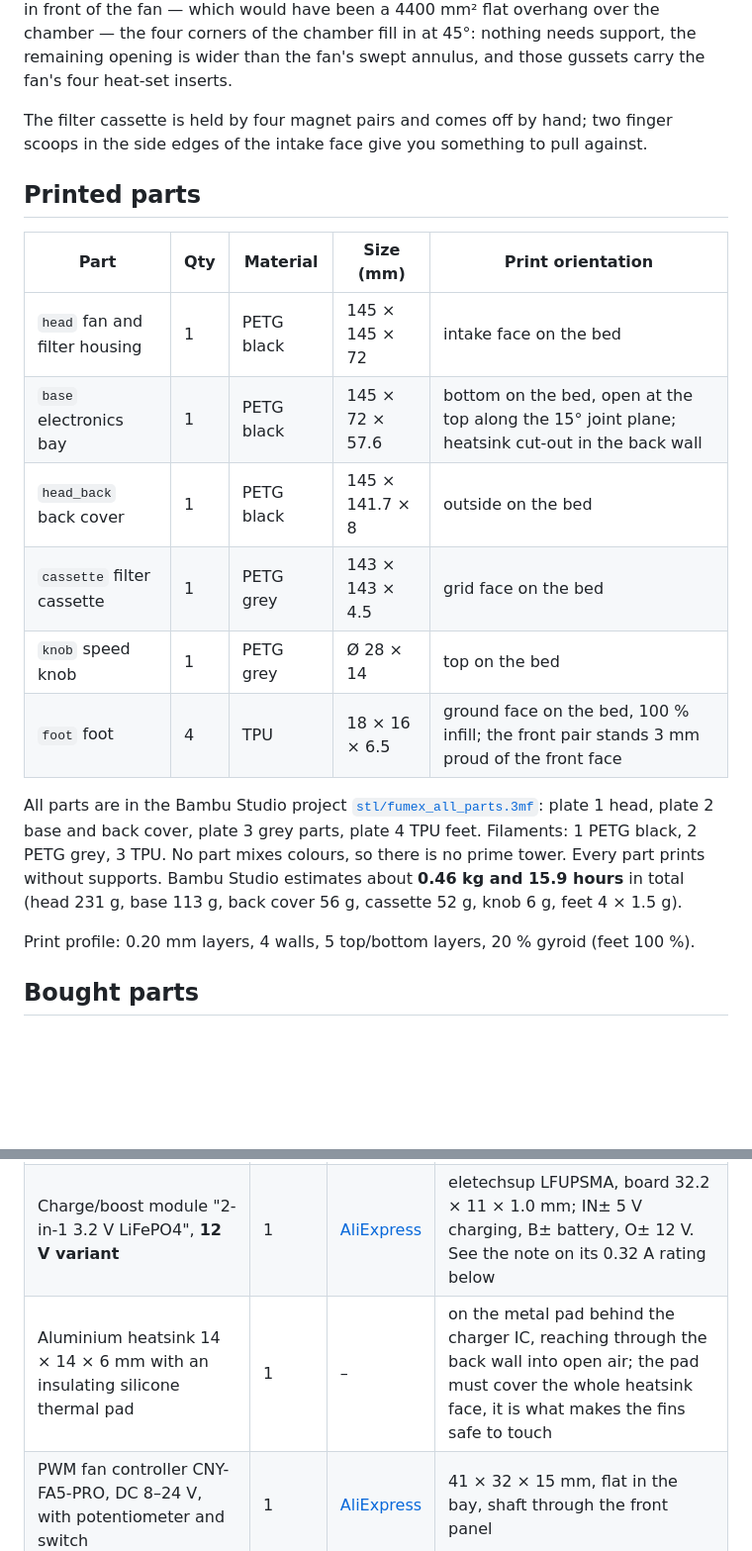
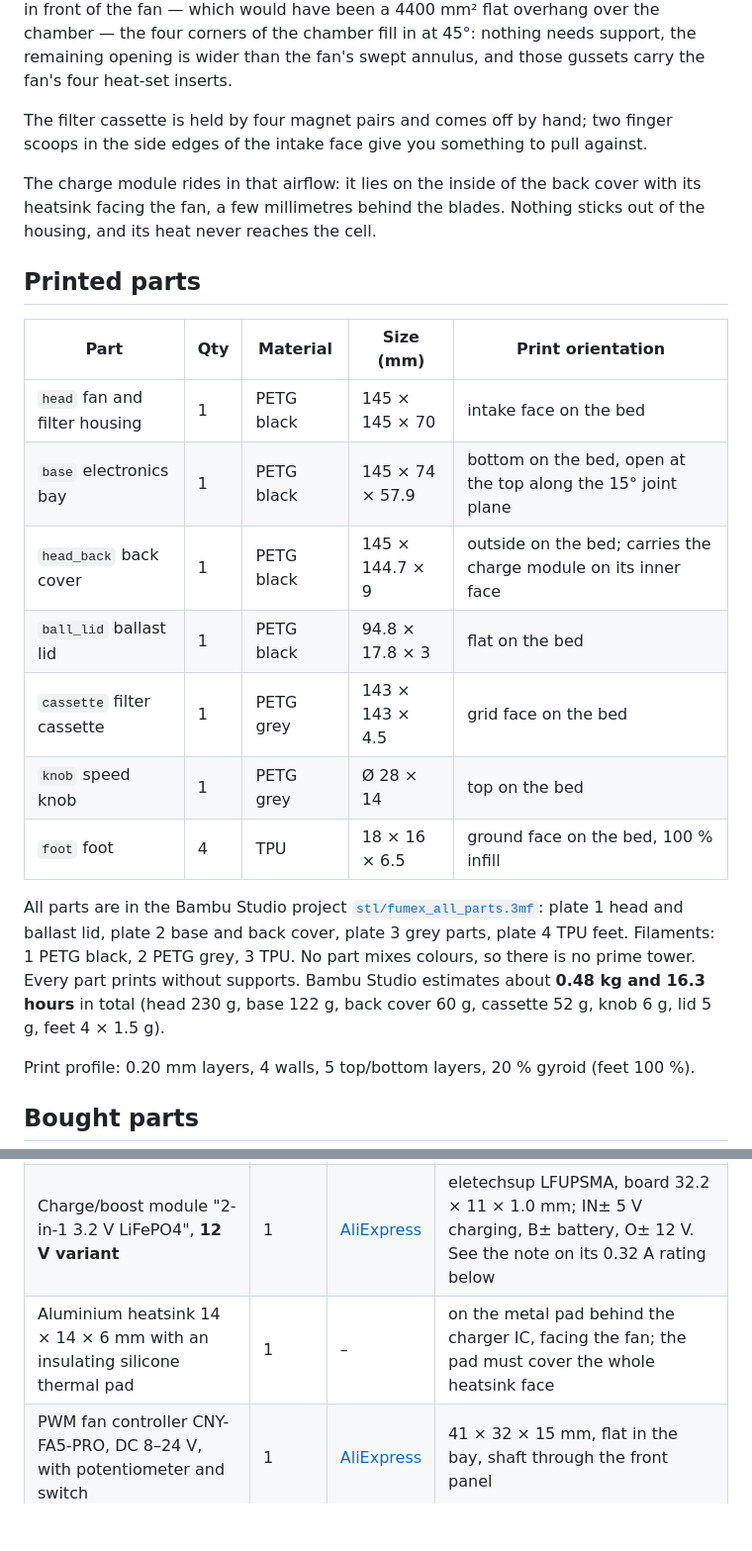
Before and after one commit to fhirschmann/fumex, a Markdown page: README.md, 2 parts joined by grey strips. Shown at 99% size. GitHub-like rendering; blank space fills up the shorter version.

```diff
--- a/README.md
+++ b/README.md
@@ -20,18 +20,21 @@ The mat sits on the intake side, so flux resin settles in the fleece and the imp
 
 The filter cassette is held by four magnet pairs and comes off by hand; two finger scoops in the side edges of the intake face give you something to pull against.
 
+The charge module rides in that airflow: it lies on the inside of the back cover with its heatsink facing the fan, a few millimetres behind the blades. Nothing sticks out of the housing, and its heat never reaches the cell.
+
 ## Printed parts
 
 | Part | Qty | Material | Size (mm) | Print orientation |
 |---|---|---|---|---|
-| `head` fan and filter housing | 1 | PETG black | 145 × 145 × 72 | intake face on the bed |
-| `base` electronics bay | 1 | PETG black | 145 × 72 × 57.6 | bottom on the bed, open at the top along the 15° joint plane; heatsink cut-out in the back wall |
-| `head_back` back cover | 1 | PETG black | 145 × 141.7 × 8 | outside on the bed |
+| `head` fan and filter housing | 1 | PETG black | 145 × 145 × 70 | intake face on the bed |
+| `base` electronics bay | 1 | PETG black | 145 × 74 × 57.9 | bottom on the bed, open at the top along the 15° joint plane |
+| `head_back` back cover | 1 | PETG black | 145 × 144.7 × 9 | outside on the bed; carries the charge module on its inner face |
+| `ball_lid` ballast lid | 1 | PETG black | 94.8 × 17.8 × 3 | flat on the bed |
 | `cassette` filter cassette | 1 | PETG grey | 143 × 143 × 4.5 | grid face on the bed |
 | `knob` speed knob | 1 | PETG grey | Ø 28 × 14 | top on the bed |
-| `foot` foot | 4 | TPU | 18 × 16 × 6.5 | ground face on the bed, 100 % infill; the front pair stands 3 mm proud of the front face |
+| `foot` foot | 4 | TPU | 18 × 16 × 6.5 | ground face on the bed, 100 % infill |
 
-All parts are in the Bambu Studio project [`stl/fumex_all_parts.3mf`](stl/fumex_all_parts.3mf): plate 1 head, plate 2 base and back cover, plate 3 grey parts, plate 4 TPU feet. Filaments: 1 PETG black, 2 PETG grey, 3 TPU. No part mixes colours, so there is no prime tower. Every part prints without supports. Bambu Studio estimates about **0.46 kg and 15.9 hours** in total (head 231 g, base 113 g, back cover 56 g, cassette 52 g, knob 6 g, feet 4 × 1.5 g).
+All parts are in the Bambu Studio project [`stl/fumex_all_parts.3mf`](stl/fumex_all_parts.3mf): plate 1 head and ballast lid, plate 2 base and back cover, plate 3 grey parts, plate 4 TPU feet. Filaments: 1 PETG black, 2 PETG grey, 3 TPU. No part mixes colours, so there is no prime tower. Every part prints without supports. Bambu Studio estimates about **0.48 kg and 16.3 hours** in total (head 230 g, base 122 g, back cover 60 g, cassette 52 g, knob 6 g, lid 5 g, feet 4 × 1.5 g).
 
 Print profile: 0.20 mm layers, 4 walls, 5 top/bottom layers, 20 % gyroid (feet 100 %).
 
@@ -43,7 +46,7 @@ Print profile: 0.20 mm layers, 4 walls, 5 top/bottom layers, 20 % gyroid (feet 1
 | Filter mat, 120 × 120 × 17 | 1 | – | cut from a cooker hood mat: white fleece plus a carbon layer. **Fleece side to the front**, carbon behind it |
 | Battery 3.2 V 6000 mAh LiFePO4 pack with protection board (BMS), JST-PH 2.0 | 1 | [eremit.de](https://www.eremit.de/p/3-2v-6000mah-pack-mit-schutz-arduino-aio-jst-ph-2-0-stecker) | cell Ø 32.5 × 71.6 mm, lying across the bay, protection board up; charge only with a LiFePO4 charger (3.65 V), **no** TP4056 |
 | Charge/boost module "2-in-1 3.2 V LiFePO4", **12 V variant** | 1 | [AliExpress](https://de.aliexpress.com/item/1005008094801881.html) | eletechsup LFUPSMA, board 32.2 × 11 × 1.0 mm; IN± 5 V charging, B± battery, O± 12 V. See the note on its 0.32 A rating below |
-| Aluminium heatsink 14 × 14 × 6 mm with an insulating silicone thermal pad | 1 | – | on the metal pad behind the charger IC, reaching through the back wall into open air; the pad must cover the whole heatsink face, it is what makes the fins safe to touch |
+| Aluminium heatsink 14 × 14 × 6 mm with an insulating silicone thermal pad | 1 | – | on the metal pad behind the charger IC, facing the fan; the pad must cover the whole heatsink face |
 | PWM fan controller CNY-FA5-PRO, DC 8–24 V, with potentiometer and switch | 1 | [AliExpress](https://de.aliexpress.com/item/1005010113177510.html) | 41 × 32 × 15 mm, flat in the bay, shaft through the front panel |
 | USB-C PD trigger module, Type A (default 5 V) | 1 | [AliExpress](https://de.aliexpress.com/item/1005010610660644.html) | charging socket in the back wall. **Leave pads 1–4 open** (they select 9/12/15/20 V); the charge module only takes 4–6 V, check 5 V with a multimeter before connecting |
 | ON-OFF rocker switch, snap-in, 21 × 15 mm (cut-out 19.2 × 12.2 mm) | 1 | [AliExpress](https://de.aliexpress.com/item/1005008871215158.html) | in the right side wall, long side upright |
```
Also changed, not shown: other parts of README.md (+16 -13 lines), AGENTS.md (+10 -6 lines), img/01_assembly.png, img/02_exploded.png, img/03_back.png, 10 other files.
